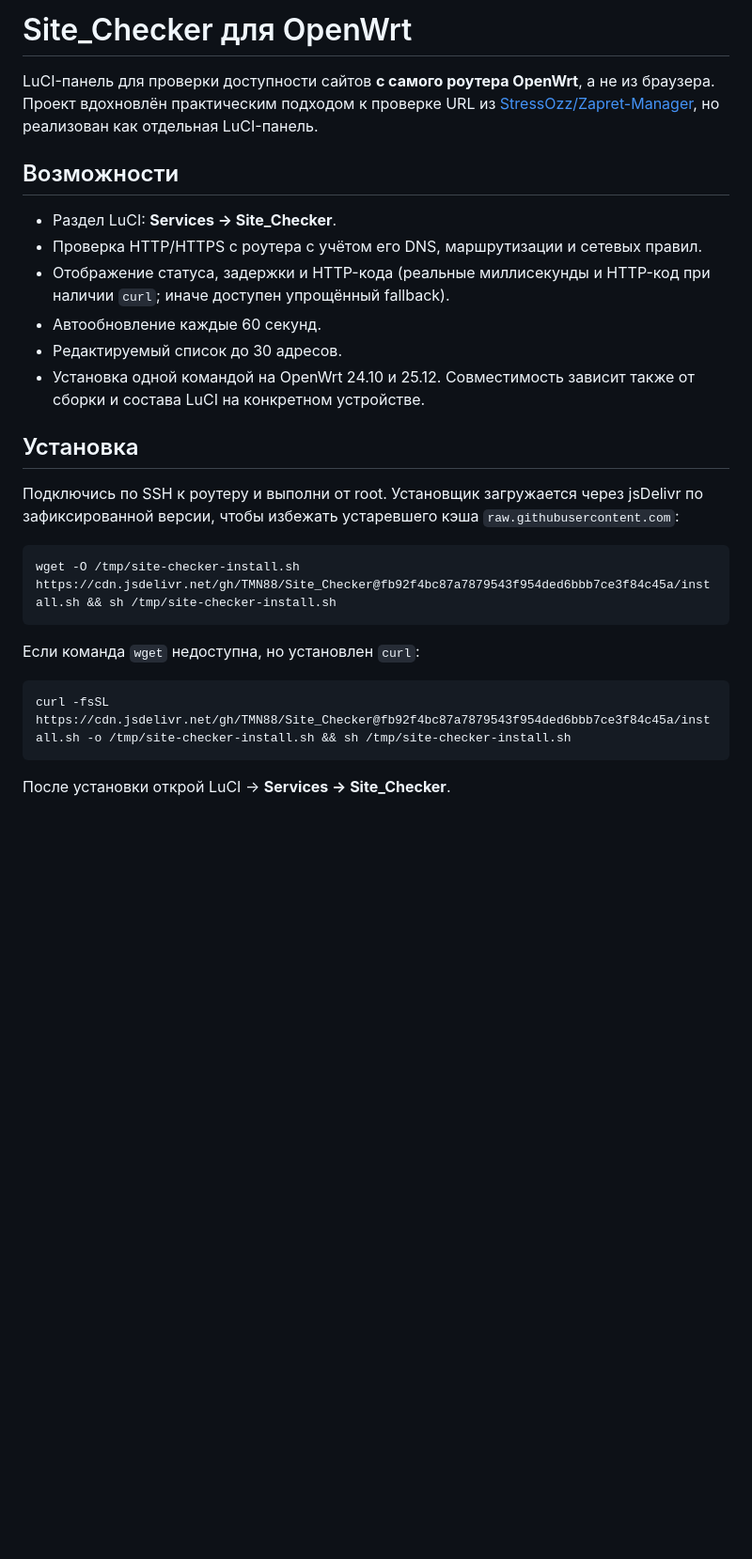
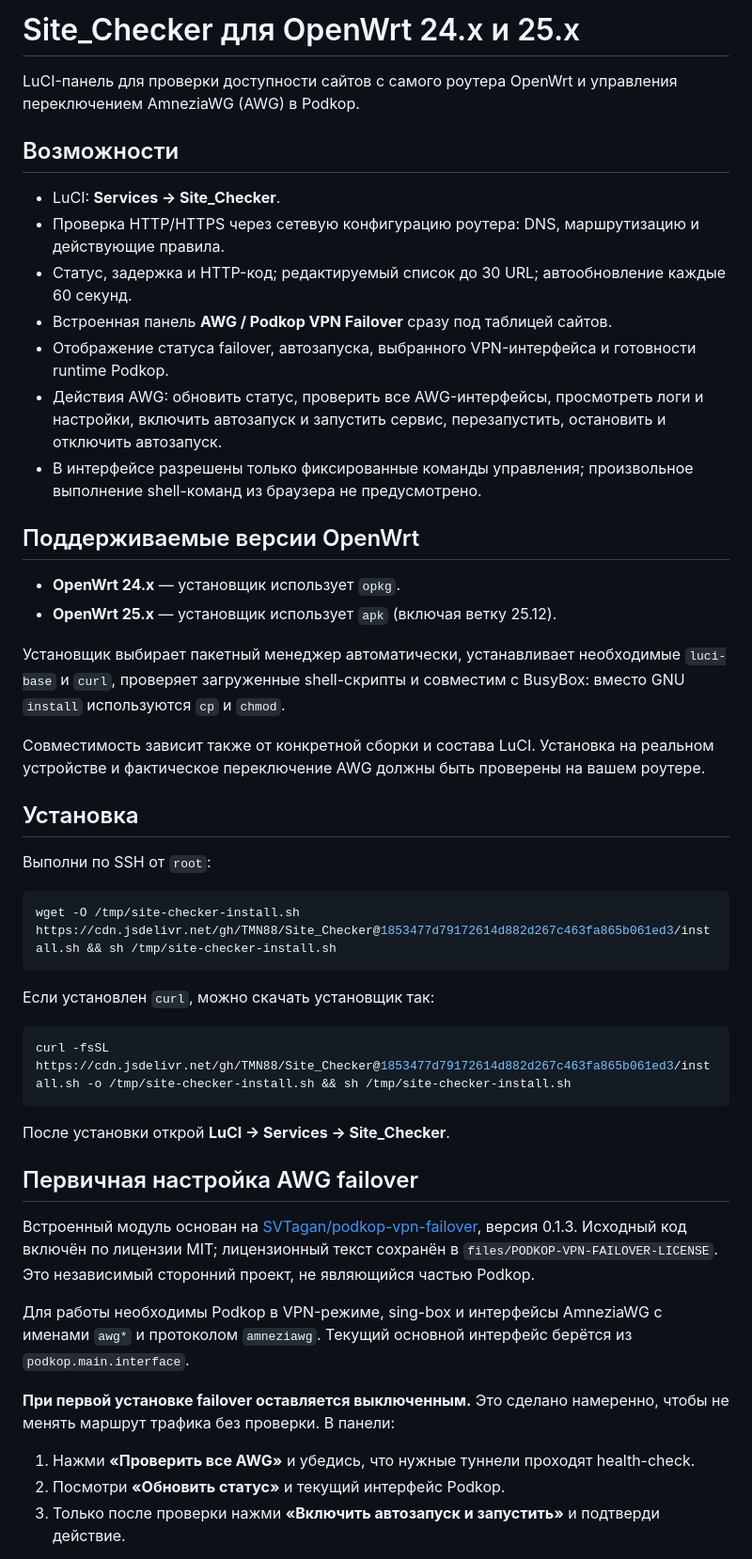
Before and after one commit to TMN88/Site_Checker, a Markdown page: README.md, the part around one of its changes. Shown at 94% size. Drawn GitHub-style; blank space fills up the shorter version.

Commit message:
Document OpenWrt 24/25 compatibility and AWG failover panel

````diff
--- a/README.md
+++ b/README.md
@@ -1,28 +1,51 @@
-# Site_Checker для OpenWrt
+# Site_Checker для OpenWrt 24.x и 25.x
 
-LuCI-панель для проверки доступности сайтов **с самого роутера OpenWrt**, а не из браузера. Проект вдохновлён практическим подходом к проверке URL из [StressOzz/Zapret-Manager](https://github.com/StressOzz/Zapret-Manager), но реализован как отдельная LuCI-панель.
+LuCI-панель для проверки доступности сайтов с самого роутера OpenWrt и управления переключением AmneziaWG (AWG) в Podkop.
 
 ## Возможности
 
-- Раздел LuCI: **Services → Site_Checker**.
-- Проверка HTTP/HTTPS с роутера с учётом его DNS, маршрутизации и сетевых правил.
-- Отображение статуса, задержки и HTTP-кода (реальные миллисекунды и HTTP-код при наличии `curl`; иначе доступен упрощённый fallback).
-- Автообновление каждые 60 секунд.
-- Редактируемый список до 30 адресов.
-- Установка одной командой на OpenWrt 24.10 и 25.12. Совместимость зависит также от сборки и состава LuCI на конкретном устройстве.
+- LuCI: **Services → Site_Checker**.
+- Проверка HTTP/HTTPS через сетевую конфигурацию роутера: DNS, маршрутизацию и действующие правила.
+- Статус, задержка и HTTP-код; редактируемый список до 30 URL; автообновление каждые 60 секунд.
+- Встроенная панель **AWG / Podkop VPN Failover** сразу под таблицей сайтов.
+- Отображение статуса failover, автозапуска, выбранного VPN-интерфейса и готовности runtime Podkop.
+- Действия AWG: обновить статус, проверить все AWG-интерфейсы, просмотреть логи и настройки, включить автозапуск и запустить сервис, перезапустить, остановить и отключить автозапуск.
+- В интерфейсе разрешены только фиксированные команды управления; произвольное выполнение shell-команд из браузера не предусмотрено.
+
+## Поддерживаемые версии OpenWrt
+
+- **OpenWrt 24.x** — установщик использует `opkg`.
+- **OpenWrt 25.x** — установщик использует `apk` (включая ветку 25.12).
+
+Установщик выбирает пакетный менеджер автоматически, устанавливает необходимые `luci-base` и `curl`, проверяет загруженные shell-скрипты и совместим с BusyBox: вместо GNU `install` используются `cp` и `chmod`.
+
+Совместимость зависит также от конкретной сборки и состава LuCI. Установка на реальном устройстве и фактическое переключение AWG должны быть проверены на вашем роутере.
 
 ## Установка
 
-Подключись по SSH к роутеру и выполни от root. Установщик загружается через jsDelivr по зафиксированной версии, чтобы избежать устаревшего кэша `raw.githubusercontent.com`:
+Выполни по SSH от `root`:
 
 ```sh
-wget -O /tmp/site-checker-install.sh https://cdn.jsdelivr.net/gh/TMN88/Site_Checker@fb92f4bc87a7879543f954ded6bbb7ce3f84c45a/install.sh && sh /tmp/site-checker-install.sh
+wget -O /tmp/site-checker-install.sh https://cdn.jsdelivr.net/gh/TMN88/Site_Checker@1853477d79172614d882d267c463fa865b061ed3/install.sh && sh /tmp/site-checker-install.sh
 ```
 
-Если команда `wget` недоступна, но установлен `curl`:
+Если установлен `curl`, можно скачать установщик так:
 
 ```sh
-curl -fsSL https://cdn.jsdelivr.net/gh/TMN88/Site_Checker@fb92f4bc87a7879543f954ded6bbb7ce3f84c45a/install.sh -o /tmp/site-checker-install.sh && sh /tmp/site-checker-install.sh
+curl -fsSL https://cdn.jsdelivr.net/gh/TMN88/Site_Checker@1853477d79172614d882d267c463fa865b061ed3/install.sh -o /tmp/site-checker-install.sh && sh /tmp/site-checker-install.sh
 ```
 
-После установки открой LuCI → **Services → Site_Checker**.
+После установки открой **LuCI → Services → Site_Checker**.
+
+## Первичная настройка AWG failover
+
+Встроенный модуль основан на [SVTagan/podkop-vpn-failover](https://github.com/SVTagan/podkop-vpn-failover), версия 0.1.3. Исходный код включён по лицензии MIT; лицензионный текст сохранён в `files/PODKOP-VPN-FAILOVER-LICENSE`. Это независимый сторонний проект, не являющийся частью Podkop.
+
+Для работы необходимы Podkop в VPN-режиме, sing-box и интерфейсы AmneziaWG с именами `awg*` и протоколом `amneziawg`. Текущий основной интерфейс берётся из `podkop.main.interface`.
+
+**При первой установке failover оставляется выключенным.** Это сделано намеренно, чтобы не менять маршрут трафика без проверки. В панели:
+
+1. Нажми **«Проверить все AWG»** и убедись, что нужные туннели проходят health-check.
+2. Посмотри **«Обновить статус»** и текущий интерфейс Podkop.
+3. Только после проверки нажми **«Включить автозапуск и запустить»** и подтверди действие.
+
````
Also changed, not shown: other parts of README.md (+19 -16 lines).
